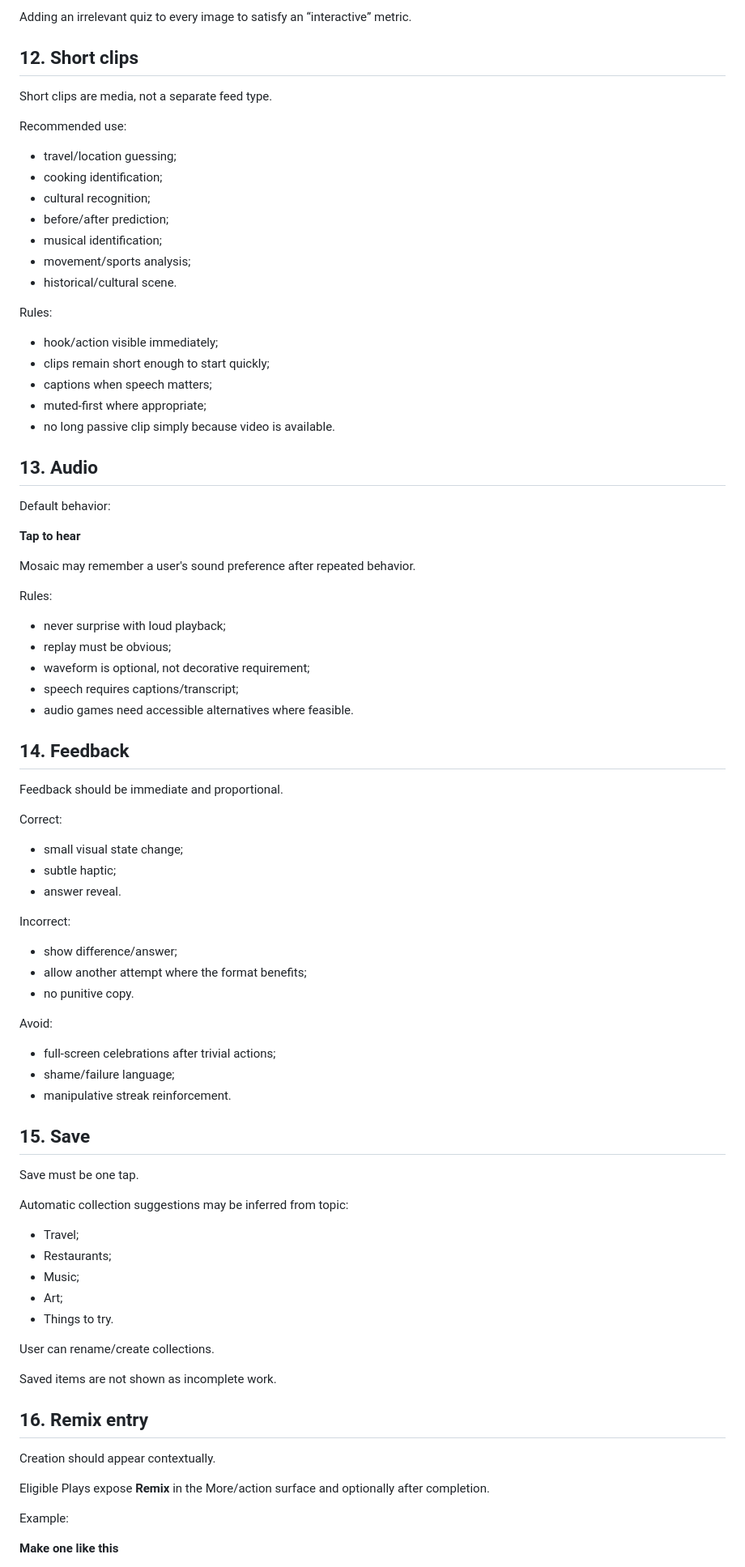
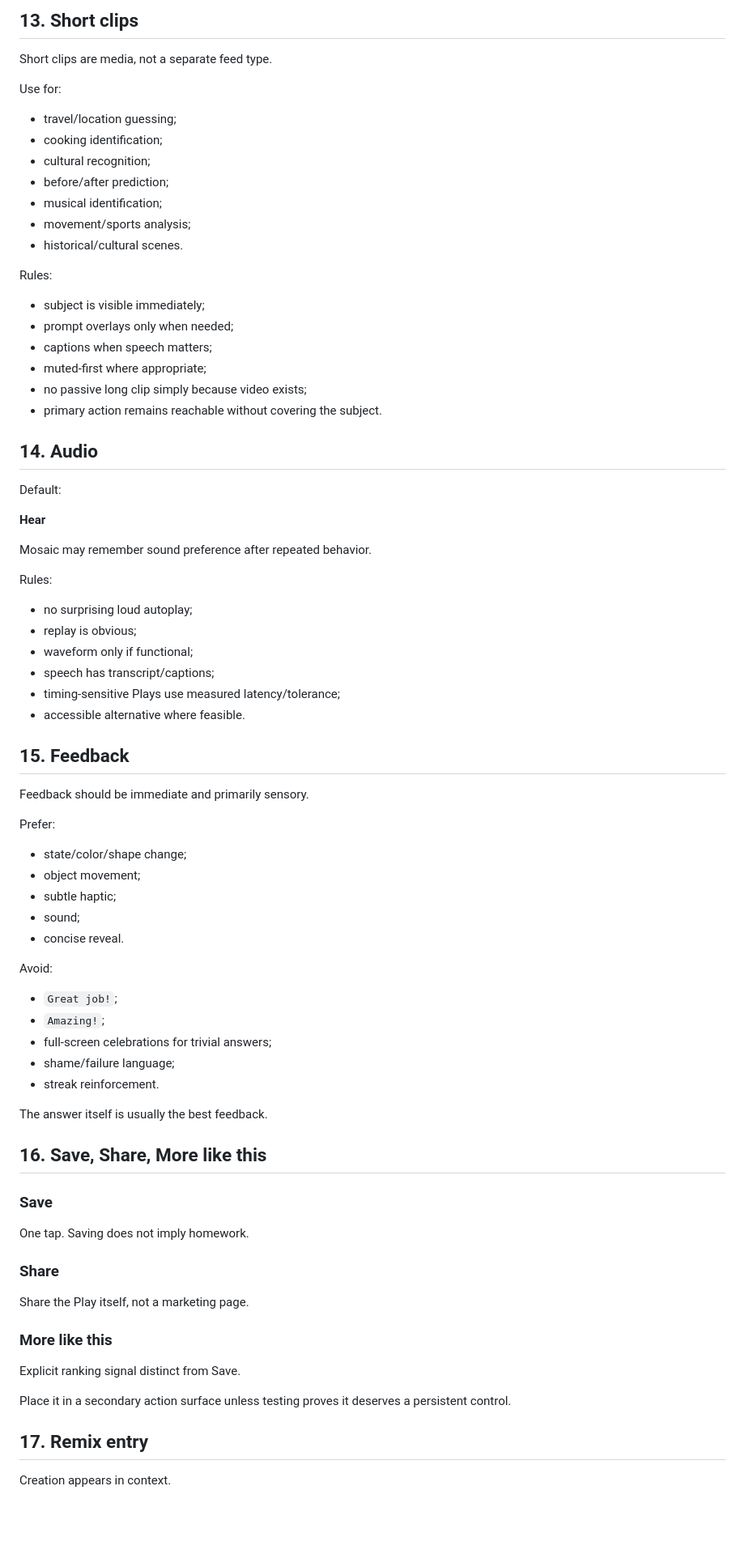
Before and after one commit to pullsar/mosaic, a Markdown page: docs/experience-design-spec.md, the part around one of its changes. Shown at 81% size. Rendered like a GitHub page; blank space fills up the shorter version.

Commit message:
docs: make experience visual-first and copy-light

```diff
--- a/docs/experience-design-spec.md
+++ b/docs/experience-design-spec.md
@@ -248,11 +256,9 @@ Bad:
 
-Adding an irrelevant quiz to every image to satisfy an “interactive” metric.
-
-## 12. Short clips
+## 13. Short clips
 
 Short clips are media, not a separate feed type.
 
-Recommended use:
+Use for:
 
 - travel/location guessing;
 - cooking identification;
@@ -260,77 +266,73 @@ Recommended use:
 - before/after prediction;
 - musical identification;
 - movement/sports analysis;
-- historical/cultural scene.
+- historical/cultural scenes.
 
 Rules:
 
-- hook/action visible immediately;
-- clips remain short enough to start quickly;
+- subject is visible immediately;
+- prompt overlays only when needed;
 - captions when speech matters;
 - muted-first where appropriate;
-- no long passive clip simply because video is available.
+- no passive long clip simply because video exists;
+- primary action remains reachable without covering the subject.
 
-## 13. Audio
+## 14. Audio
 
-Default behavior:
+Default:
 
-**Tap to hear**
+**Hear**
 
-Mosaic may remember a user's sound preference after repeated behavior.
+Mosaic may remember sound preference after repeated behavior.
 
 Rules:
 
-- never surprise with loud playback;
-- replay must be obvious;
-- waveform is optional, not decorative requirement;
-- speech requires captions/transcript;
-- audio games need accessible alternatives where feasible.
+- no surprising loud autoplay;
+- replay is obvious;
+- waveform only if functional;
+- speech has transcript/captions;
+- timing-sensitive Plays use measured latency/tolerance;
+- accessible alternative where feasible.
 
-## 14. Feedback
+## 15. Feedback
 
-Feedback should be immediate and proportional.
+Feedback should be immediate and primarily sensory.
 
-Correct:
+Prefer:
 
-- small visual state change;
+- state/color/shape change;
+- object movement;
 - subtle haptic;
-- answer reveal.
-
-Incorrect:
-
-- show difference/answer;
-- allow another attempt where the format benefits;
-- no punitive copy.
+- sound;
+- concise reveal.
 
 Avoid:
 
-- full-screen celebrations after trivial actions;
+- `Great job!`;
+- `Amazing!`;
+- full-screen celebrations for trivial answers;
 - shame/failure language;
-- manipulative streak reinforcement.
+- streak reinforcement.
 
-## 15. Save
+The answer itself is usually the best feedback.
 
-Save must be one tap.
+## 16. Save, Share, More like this
 
-Automatic collection suggestions may be inferred from topic:
+### Save
 
-- Travel;
-- Restaurants;
-- Music;
-- Art;
-- Things to try.
+One tap. Saving does not imply homework.
 
-User can rename/create collections.
+### Share
 
-Saved items are not shown as incomplete work.
+Share the Play itself, not a marketing page.
 
-## 16. Remix entry
+### More like this
 
-Creation should appear contextually.
+Explicit ranking signal distinct from Save.
 
-Eligible Plays expose **Remix** in the More/action surface and optionally after completion.
+Place it in a secondary action surface unless testing proves it deserves a persistent control.
 
-Example:
+## 17. Remix entry
 
-**Make one like this**
+Creation appears in context.
 
```
Also changed, not shown: other parts of docs/experience-design-spec.md (+213 -171 lines).
